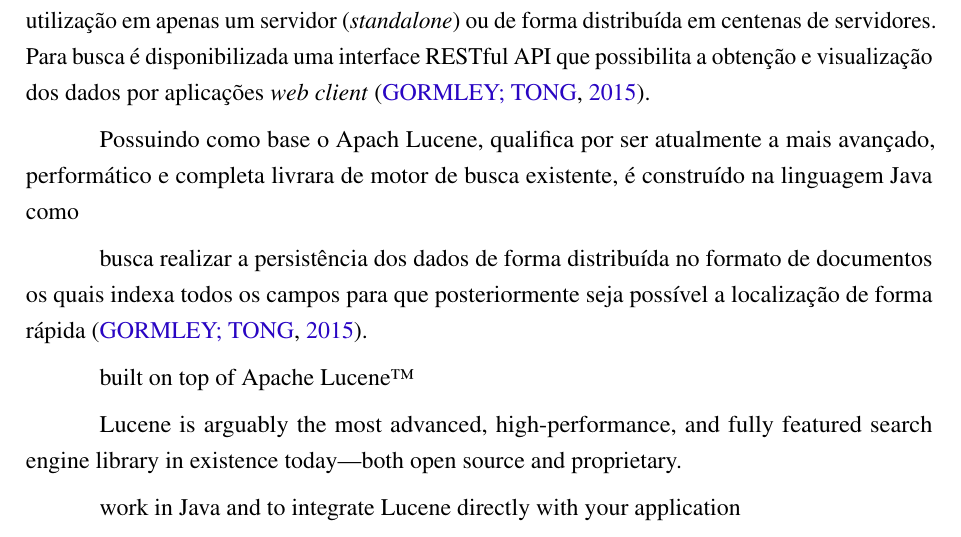
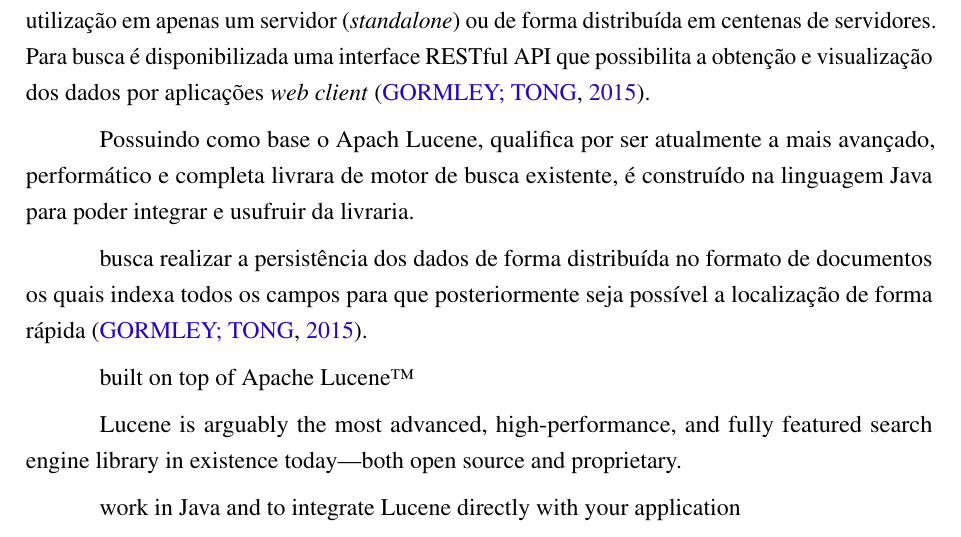
Before and after one commit to nitaicharan/TCC, a LaTeX thesis (Modelo AbnTex2/TCC.tex, which reads Modelo AbnTex2/textuais/capitulo2/elasticsearch.tex): part of page 19 of 24, cut so that both start at the same text. Compiled offline with pdfLaTeX.

Commit message:
Update qua mai 22 00:04:33 -03 2019

```diff
--- a/Modelo AbnTex2/textuais/capitulo2/elasticsearch.tex
+++ b/Modelo AbnTex2/textuais/capitulo2/elasticsearch.tex
@@ -2,6 +2,6 @@ Para busca e persistência dos dados será utilizado a tecnologia Elasticsearch
 
 Tendo como principal objetivo facilitar a busca por texto e a rapidez no acesso aos dados e gravação, o Elasticsearch possui a capacidade de funcionamento escalável sendo possível a utilização em apenas um servidor (\textit{standalone}) ou de forma distribuída em centenas de servidores.  Para busca é disponibilizada uma interface RESTful API que possibilita a obtenção e visualização dos dados por aplicações \textit{web client} \cite{Gormley:2015}.
 
-Possuindo como base o Apach Lucene, qualifica por ser atualmente a mais avançado, performático e completa livrara de motor de busca existente, é construído na linguagem Java como
+Possuindo como base o Apach Lucene, qualifica por ser atualmente a mais avançado, performático e completa livrara de motor de busca existente, é construído na linguagem Java para poder integrar e usufruir da livraria.
 
 busca realizar a persistência dos dados de forma distribuída no formato de documentos os quais indexa todos os campos para que posteriormente seja possível a localização de forma rápida \cite{Gormley:2015}.
```
Also changed, not shown: Modelo AbnTex2/TCC.pdf, 2 other files.
